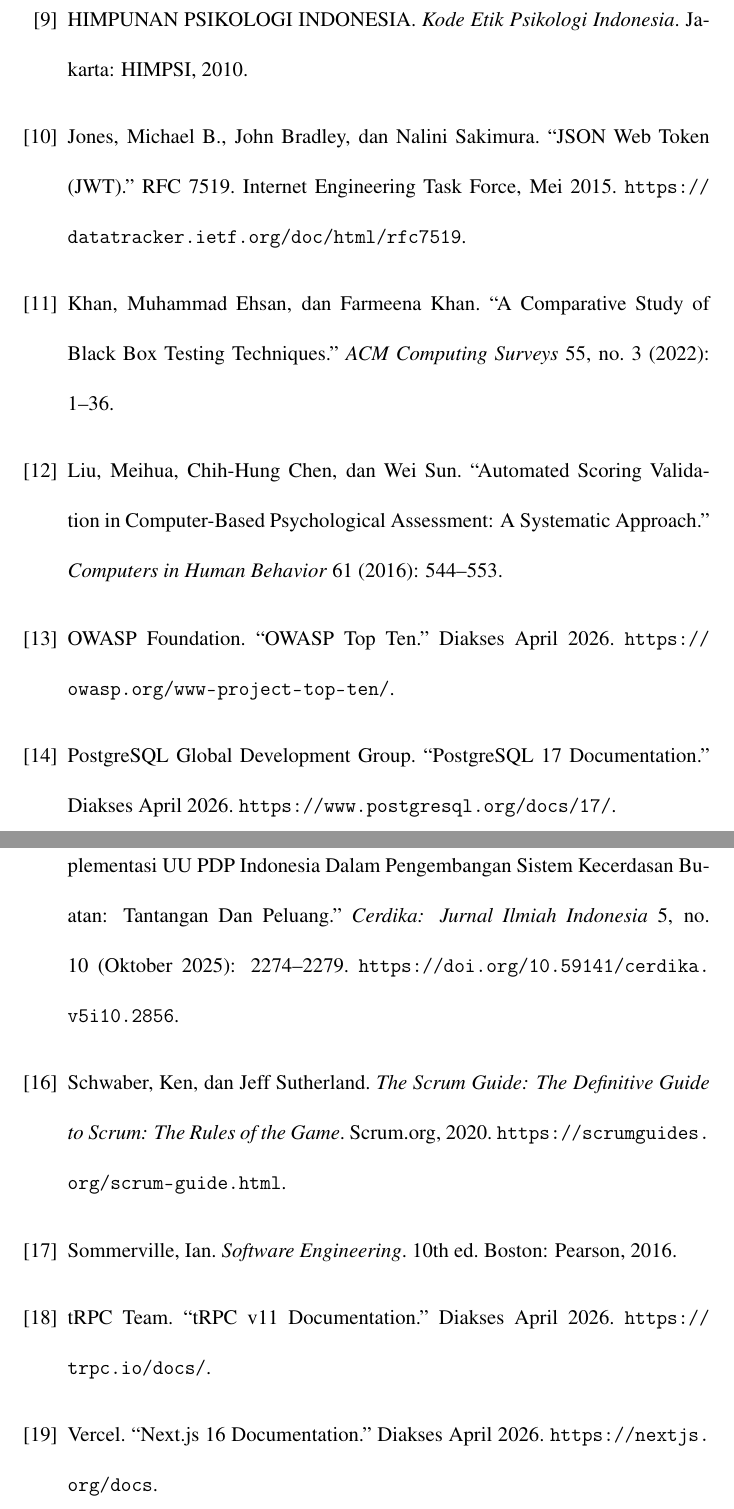
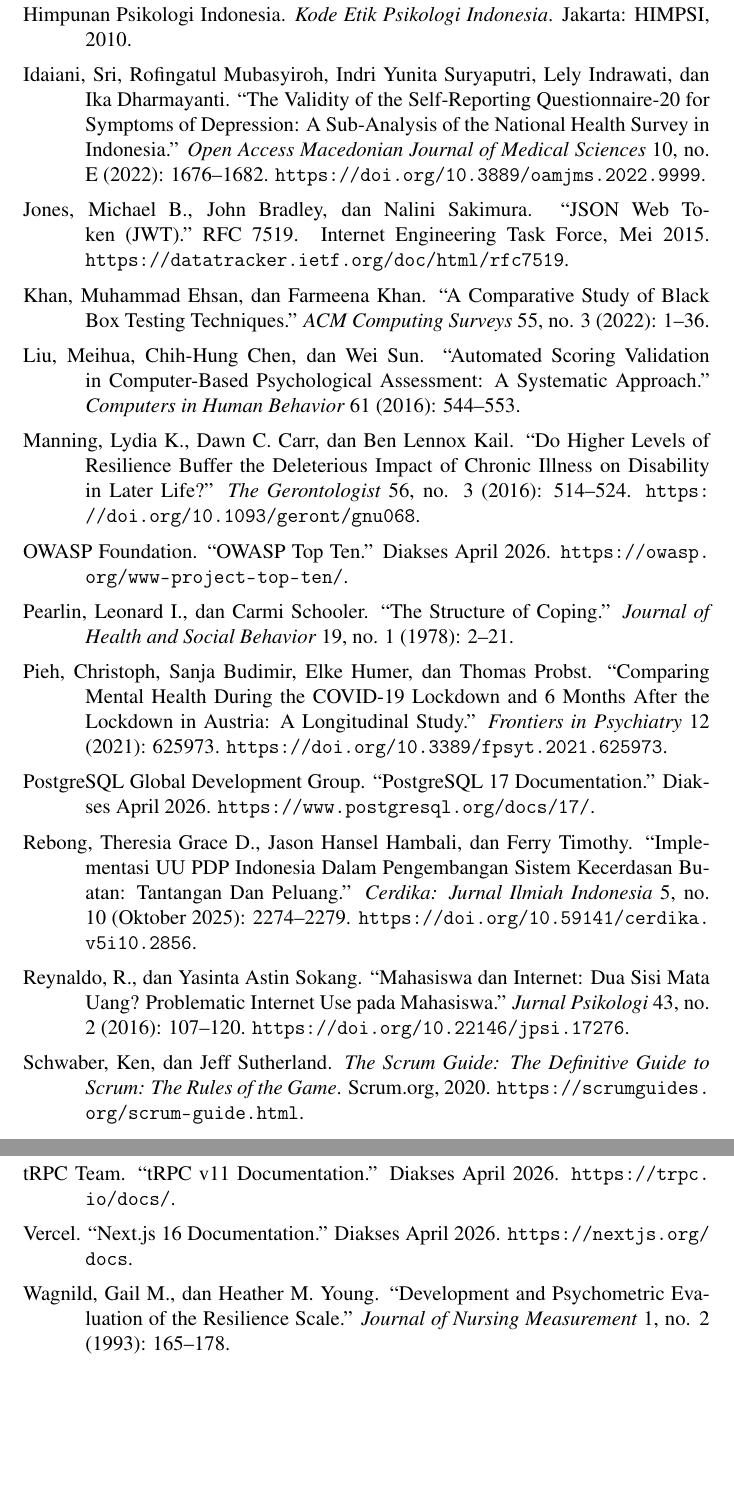
Before and after one commit to TycherosElfida/Center-for-Health-Psychology, a LaTeX document (docs/LaporanKP/latex/main.tex, which reads docs/LaporanKP/latex/parts/70-daftar-pustaka.tex): two parts of pages 91 and 92 of 122, joined at a grey line, cut so that both start at the same text, the shorter picture padded with empty space. Compiled offline with pdfLaTeX.

Commit message:
step 3 part 3: convert citations to turabian author-date + rebuild bibliography

```diff
--- a/docs/LaporanKP/latex/parts/70-daftar-pustaka.tex
+++ b/docs/LaporanKP/latex/parts/70-daftar-pustaka.tex
@@ -52,64 +29,44 @@
 
-\bibitem{himpsi2010}
-HIMPUNAN PSIKOLOGI INDONESIA.
-\textit{Kode Etik Psikologi Indonesia}.
-Jakarta: HIMPSI, 2010.
+\bibentry{Diener, Ed, Robert A. Emmons, Randy J. Larsen, dan Sharon Griffin. ``The Satisfaction With Life Scale.'' \textit{Journal of Personality Assessment} 49, no. 1 (1985): 71--75.}
 
-\bibitem{jones2015}
-Jones, Michael B., John Bradley, dan Nalini Sakimura.
-``JSON Web Token (JWT).''
-RFC 7519. Internet Engineering Task Force, Mei 2015.
-\url{https://datatracker.ietf.org/doc/html/rfc7519}.
+\bibentry{Drizzle Team. ``Drizzle ORM Documentation.'' Diakses April 2026. \url{https://orm.drizzle.team/docs/overview}.}
 
-\bibitem{khan2022}
-Khan, Muhammad Ehsan, dan Farmeena Khan.
-``A Comparative Study of Black Box Testing Techniques.''
-\textit{ACM Computing Surveys} 55, no. 3 (2022): 1--36.
+\bibentry{``From Logic to Toolchains: An Empirical Study of Bugs in the TypeScript Ecosystem.'' arXiv, 2026. \url{https://arxiv.org/html/2601.21186v1}.}
 
-\bibitem{liu2016}
-Liu, Meihua, Chih-Hung Chen, dan Wei Sun.
-``Automated Scoring Validation in Computer-Based Psychological Assessment: A Systematic Approach.''
-\textit{Computers in Human Behavior} 61 (2016): 544--553.
+\bibentry{Hakim, Arif Rahman, Lisa Mora, Christine H. Leometa, dan Citra Puspa Dimala. ``Psychometric Properties of the Perceived Stress Scale (PSS-10) in Indonesian Version.'' \textit{Jurnal Pengukuran Psikologi dan Pendidikan Indonesia} 13, no. 2 (2024): 117--129. \url{https://doi.org/10.15408/jp3i.v13i2.35482}.}
 
-\bibitem{owasp2026}
-OWASP Foundation.
-``OWASP Top Ten.''
-Diakses April 2026.
-\url{https://owasp.org/www-project-top-ten/}.
+\bibentry{Himpunan Psikologi Indonesia. \textit{Kode Etik Psikologi Indonesia}. Jakarta: HIMPSI, 2010.}
 
-\bibitem{postgresql2026}
-PostgreSQL Global Development Group.
-``PostgreSQL 17 Documentation.''
-Diakses April 2026.
-\url{https://www.postgresql.org/docs/17/}.
+\bibentry{Idaiani, Sri, Rofingatul Mubasyiroh, Indri Yunita Suryaputri, Lely Indrawati, dan Ika Dharmayanti. ``The Validity of the Self-Reporting Questionnaire-20 for Symptoms of Depression: A Sub-Analysis of the National Health Survey in Indonesia.'' \textit{Open Access Macedonian Journal of Medical Sciences} 10, no. E (2022): 1676--1682. \url{https://doi.org/10.3889/oamjms.2022.9999}.}
 
-\bibitem{rebong2025}
-Rebong, Theresia Grace D., Jason Hansel Hambali, dan Ferry Timothy.
-``Implementasi UU PDP Indonesia Dalam Pengembangan Sistem Kecerdasan Buatan: Tantangan Dan Peluang.''
-\textit{Cerdika: Jurnal Ilmiah Indonesia} 5, no. 10 (Oktober 2025): 2274--2279.
-\url{https://doi.org/10.59141/cerdika.v5i10.2856}.
+\bibentry{Jones, Michael B., John Bradley, dan Nalini Sakimura. ``JSON Web Token (JWT).'' RFC 7519. Internet Engineering Task Force, Mei 2015. \url{https://datatracker.ietf.org/doc/html/rfc7519}.}
 
-\bibitem{schwaber2020}
-Schwaber, Ken, dan Jeff Sutherland.
-\textit{The Scrum Guide: The Definitive Guide to Scrum: The Rules of the Game}.
-Scrum.org, 2020.
-\url{https://scrumguides.org/scrum-guide.html}.
+\bibentry{Khan, Muhammad Ehsan, dan Farmeena Khan. ``A Comparative Study of Black Box Testing Techniques.'' \textit{ACM Computing Surveys} 55, no. 3 (2022): 1--36.}
 
-\bibitem{sommerville2016}
-Sommerville, Ian.
-\textit{Software Engineering}. 10th ed.
-Boston: Pearson, 2016.
+\bibentry{Liu, Meihua, Chih-Hung Chen, dan Wei Sun. ``Automated Scoring Validation in Computer-Based Psychological Assessment: A Systematic Approach.'' \textit{Computers in Human Behavior} 61 (2016): 544--553.}
 
-\bibitem{trpc2026}
-tRPC Team.
-``tRPC v11 Documentation.''
-Diakses April 2026.
-\url{https://trpc.io/docs/}.
+\bibentry{Manning, Lydia K., Dawn C. Carr, dan Ben Lennox Kail. ``Do Higher Levels of Resilience Buffer the Deleterious Impact of Chronic Illness on Disability in Later Life?'' \textit{The Gerontologist} 56, no. 3 (2016): 514--524. \url{https://doi.org/10.1093/geront/gnu068}.}
 
-\bibitem{vercel2026}
-Vercel.
-``Next.js 16 Documentation.''
-Diakses April 2026.
-\url{https://nextjs.org/docs}.
+\bibentry{OWASP Foundation. ``OWASP Top Ten.'' Diakses April 2026. \url{https://owasp.org/www-project-top-ten/}.}
 
-\end{thebibliography}
+\bibentry{Pearlin, Leonard I., dan Carmi Schooler. ``The Structure of Coping.'' \textit{Journal of Health and Social Behavior} 19, no. 1 (1978): 2--21.}
+
+\bibentry{Pieh, Christoph, Sanja Budimir, Elke Humer, dan Thomas Probst. ``Comparing Mental Health During the COVID-19 Lockdown and 6 Months After the Lockdown in Austria: A Longitudinal Study.'' \textit{Frontiers in Psychiatry} 12 (2021): 625973. \url{https://doi.org/10.3389/fpsyt.2021.625973}.}
+
+\bibentry{PostgreSQL Global Development Group. ``PostgreSQL 17 Documentation.'' Diakses April 2026. \url{https://www.postgresql.org/docs/17/}.}
+
+\bibentry{Rebong, Theresia Grace D., Jason Hansel Hambali, dan Ferry Timothy. ``Implementasi UU PDP Indonesia Dalam Pengembangan Sistem Kecerdasan Buatan: Tantangan Dan Peluang.'' \textit{Cerdika: Jurnal Ilmiah Indonesia} 5, no. 10 (Oktober 2025): 2274--2279. \url{https://doi.org/10.59141/cerdika.v5i10.2856}.}
+
+\bibentry{Reynaldo, R., dan Yasinta Astin Sokang. ``Mahasiswa dan Internet: Dua Sisi Mata Uang? Problematic Internet Use pada Mahasiswa.'' \textit{Jurnal Psikologi} 43, no. 2 (2016): 107--120. \url{https://doi.org/10.22146/jpsi.17276}.}
+
+\bibentry{Schwaber, Ken, dan Jeff Sutherland. \textit{The Scrum Guide: The Definitive Guide to Scrum: The Rules of the Game}. Scrum.org, 2020. \url{https://scrumguides.org/scrum-guide.html}.}
+
+\bibentry{Sommerville, Ian. \textit{Software Engineering}. 10th ed. Boston: Pearson, 2016.}
+
+\bibentry{tRPC Team. ``tRPC v11 Documentation.'' Diakses April 2026. \url{https://trpc.io/docs/}.}
+
+\bibentry{Vercel. ``Next.js 16 Documentation.'' Diakses April 2026. \url{https://nextjs.org/docs}.}
+
+\bibentry{Wagnild, Gail M., dan Heather M. Young. ``Development and Psychometric Evaluation of the Resilience Scale.'' \textit{Journal of Nursing Measurement} 1, no. 2 (1993): 165--178.}
+
+\endgroup
```
Also changed, not shown: docs/LaporanKP/latex/parts/20-bab2.tex (+13 -13 lines), docs/LaporanKP/latex/parts/30-bab3.tex (+1 -1 lines), docs/LaporanKP/latex/parts/70-daftar-pustaka.tex (51 more changed lines), 6 other files.
